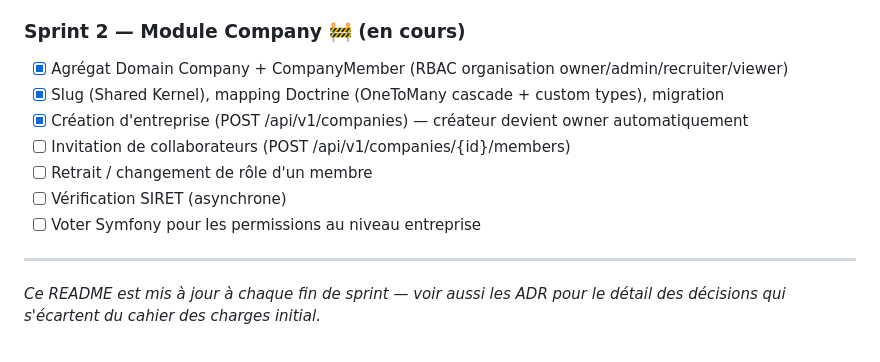
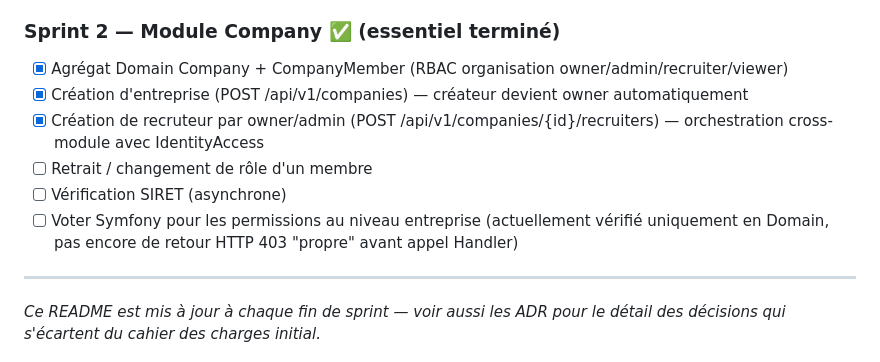
Before and after one commit to johnmabs/louka-job, a Markdown page: README.md, the part around the change. Drawn GitHub-style.

Commit message:
docs: Sprint 2 - création de recruteur, module Company essentiel terminé

```diff
--- a/README.md
+++ b/README.md
@@ -116,15 +116,16 @@ couplage contraire au principe des Bounded Contexts, cahier des charges §3.1.3)
 - [x] Inscription, vérification d'email, connexion JWT, refresh token rotatif, RBAC
 - [ ] MFA/TOTP — reporté, à reprendre plus tard
 
-### Sprint 2 — Module Company 🚧 (en cours)
+### Sprint 2 — Module Company ✅ (essentiel terminé)
 
 - [x] Agrégat Domain Company + CompanyMember (RBAC organisation owner/admin/recruiter/viewer)
-- [x] Slug (Shared Kernel), mapping Doctrine (OneToMany cascade + custom types), migration
 - [x] Création d'entreprise (POST /api/v1/companies) — créateur devient owner automatiquement
-- [ ] Invitation de collaborateurs (POST /api/v1/companies/{id}/members)
+- [x] Création de recruteur par owner/admin (POST /api/v1/companies/{id}/recruiters) —
+      orchestration cross-module avec IdentityAccess
 - [ ] Retrait / changement de rôle d'un membre
 - [ ] Vérification SIRET (asynchrone)
-- [ ] Voter Symfony pour les permissions au niveau entreprise
+- [ ] Voter Symfony pour les permissions au niveau entreprise (actuellement vérifié
+      uniquement en Domain, pas encore de retour HTTP 403 "propre" avant appel Handler)
 
 ---
 
```
